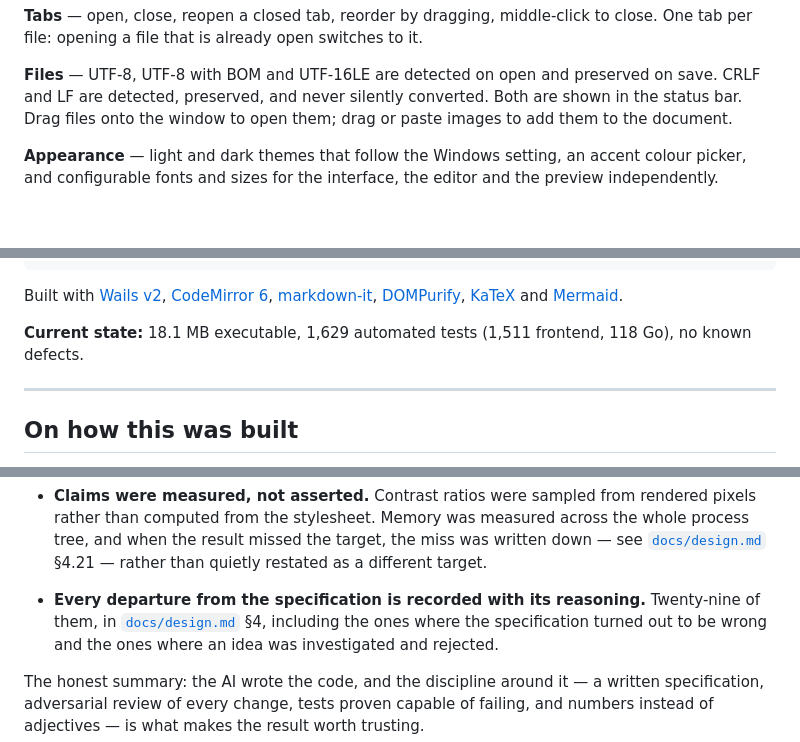
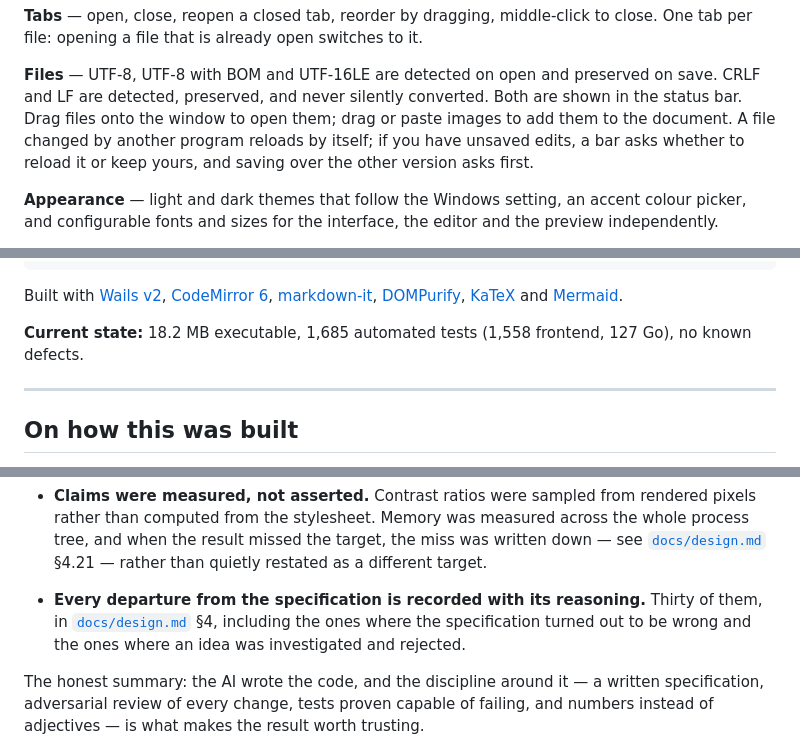
Before and after one commit to RunBobDev/Hashpad, a Markdown page: README.md, 3 parts joined by grey strips. GitHub-like rendering; blank space fills up the shorter version.

```diff
--- a/README.md
+++ b/README.md
@@ -63,7 +63,9 @@ to close. One tab per file: opening a file that is already open switches to it.
 **Files** — UTF-8, UTF-8 with BOM and UTF-16LE are detected on open and
 preserved on save. CRLF and LF are detected, preserved, and never silently
 converted. Both are shown in the status bar. Drag files onto the window to open
-them; drag or paste images to add them to the document.
+them; drag or paste images to add them to the document. A file changed by
+another program reloads by itself; if you have unsaved edits, a bar asks whether
+to reload it or keep yours, and saving over the other version asks first.
 
 **Appearance** — light and dark themes that follow the Windows setting, an
 accent colour picker, and configurable fonts and sizes for the interface, the
@@ -164,8 +166,8 @@ Built with [Wails v2](https://wails.io/), [CodeMirror 6](https://codemirror.net/
 [DOMPurify](https://github.com/cure53/DOMPurify), [KaTeX](https://katex.org/) and
 [Mermaid](https://mermaid.js.org/).
 
-**Current state:** 18.1 MB executable, 1,629 automated tests (1,511 frontend,
-118 Go), no known defects.
+**Current state:** 18.2 MB executable, 1,685 automated tests (1,558 frontend,
+127 Go), no known defects.
 
 ---
 
@@ -216,7 +218,7 @@ process, not the prompting:
   quietly restated as a different target.
 
 - **Every departure from the specification is recorded with its reasoning.**
-  Twenty-nine of them, in [`docs/design.md`](docs/design.md) §4, including the
+  Thirty of them, in [`docs/design.md`](docs/design.md) §4, including the
   ones where the specification turned out to be wrong and the ones where an idea
   was investigated and rejected.
 
```
Also changed, not shown: docs/design.md (+53 -2 lines), docs/testing.md (+50 -0 lines).
